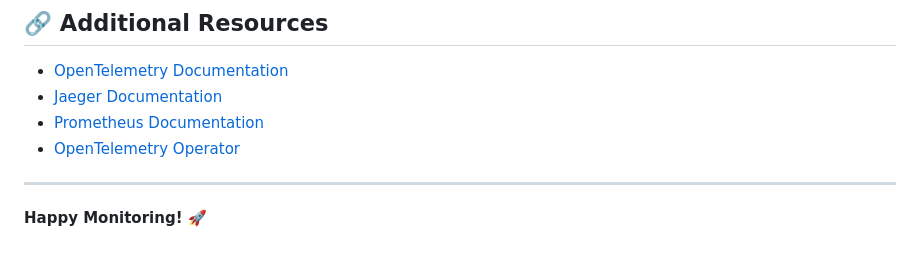
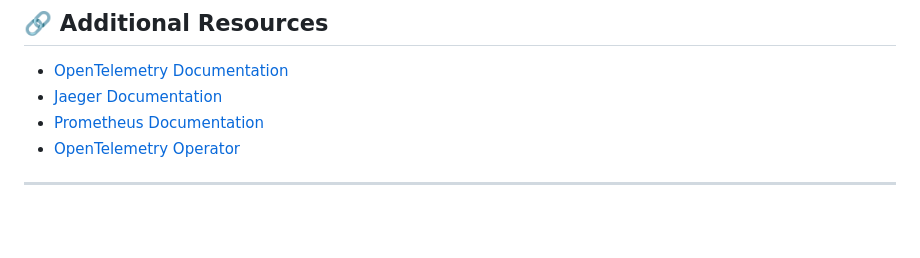
Before and after one commit to MahammadRafi06/Observability-in-ML, a Markdown page: README.md, the part around the change printed below. Rendered like a GitHub page; blank space fills up the shorter version.

```diff
--- a/README.md
+++ b/README.md
@@ -318,5 +318,3 @@ For issues and questions:
 - [OpenTelemetry Operator](https://github.com/open-telemetry/opentelemetry-operator)
 
 ---
-
-**Happy Monitoring! 🚀**
```
Also changed, not shown: other parts of README.md (+14 -14 lines).
